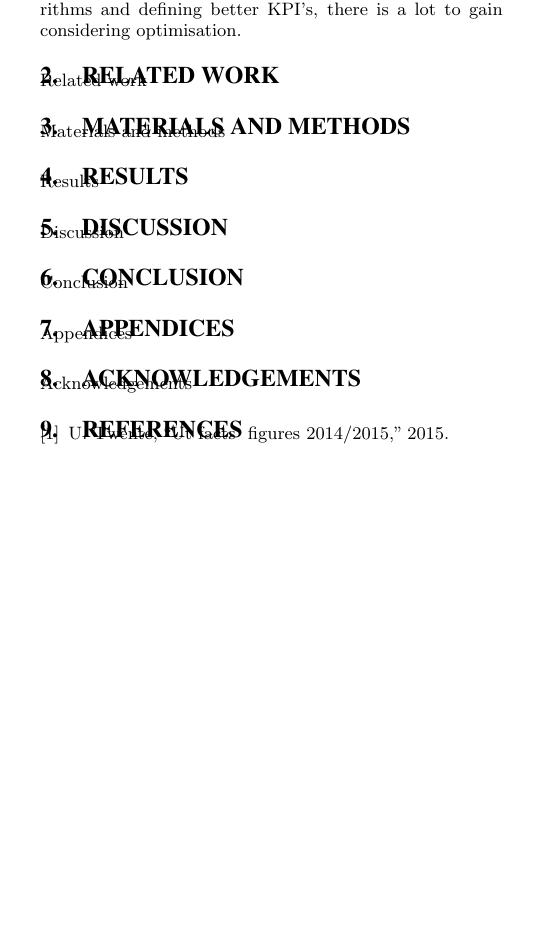
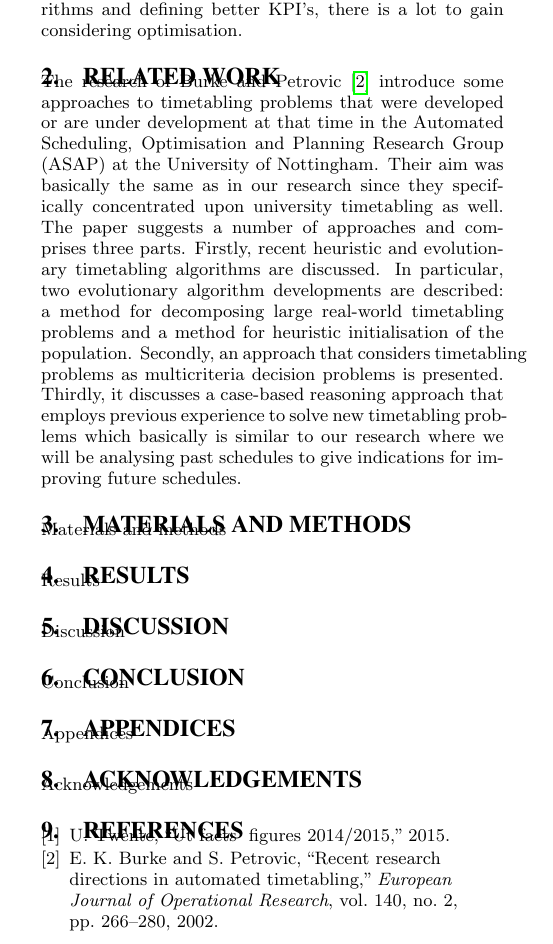
Before and after one commit to NLthijs48/UTTimetabling, a LaTeX paper (Paper/TimeTabling.tex, which reads Paper/RelatedWork.tex): part of one column of the page, cut so that both start at the same text, the shorter picture padded with empty space. Compiled offline with pdfLaTeX.

Commit message:
Review paper 1

```diff
--- a/Paper/RelatedWork.tex
+++ b/Paper/RelatedWork.tex
@@ -1,2 +1,8 @@
 \section{Related Work}
-Related work
+The research of Burke and Petrovic \cite{recentResearchDirectionsInAutomatedTimetabling} introduce some approaches to timetabling problems that were developed or are under development at that time in the Automated Scheduling, Optimisation and Planning Research Group
+(ASAP) at the University of Nottingham. Their aim was basically the same as in our research since they specifically concentrated upon university timetabling as well. The paper suggests a number of approaches and comprises three parts. Firstly, recent
+heuristic and evolutionary timetabling algorithms are discussed. In particular, two evolutionary algorithm developments
+are described: a method for decomposing large real-world timetabling problems and a method for heuristic
+initialisation of the population. Secondly, an approach that considers timetabling problems as multicriteria decision
+problems is presented. Thirdly, it discusses a case-based reasoning approach that employs previous experience to solve
+new timetabling problems which basically is similar to our research where we will be analysing past schedules to give indications for improving future schedules.
```
